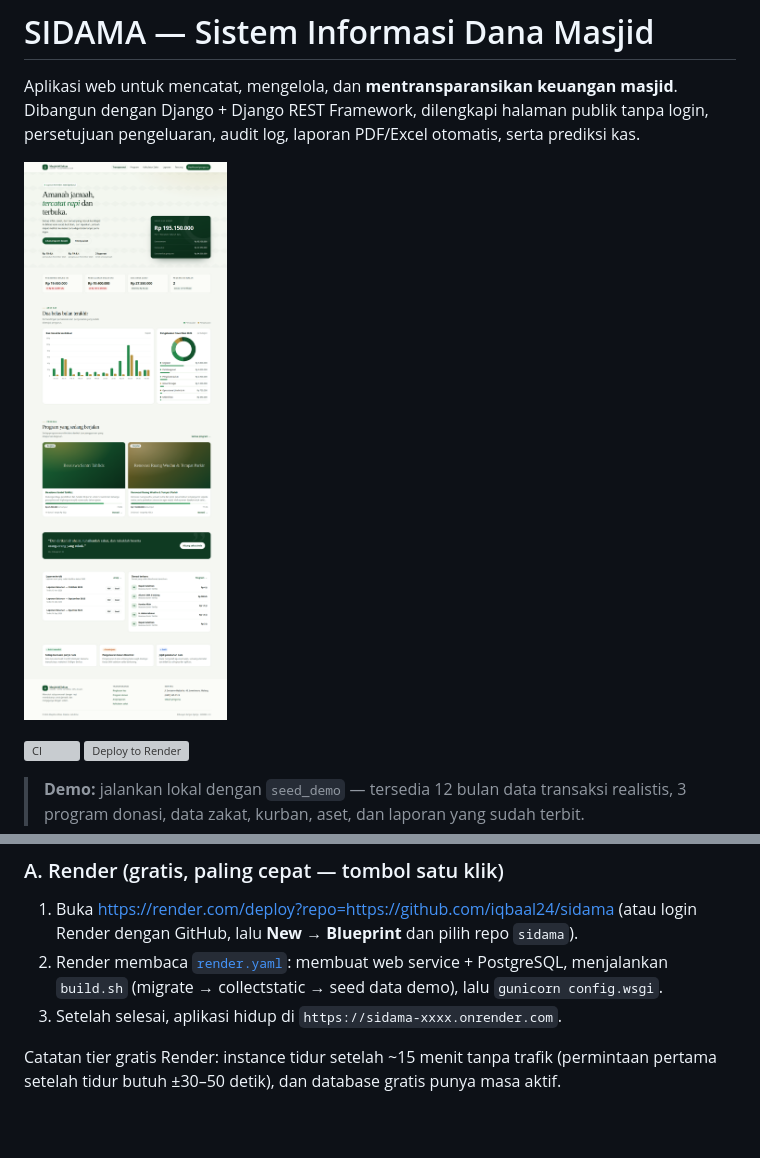
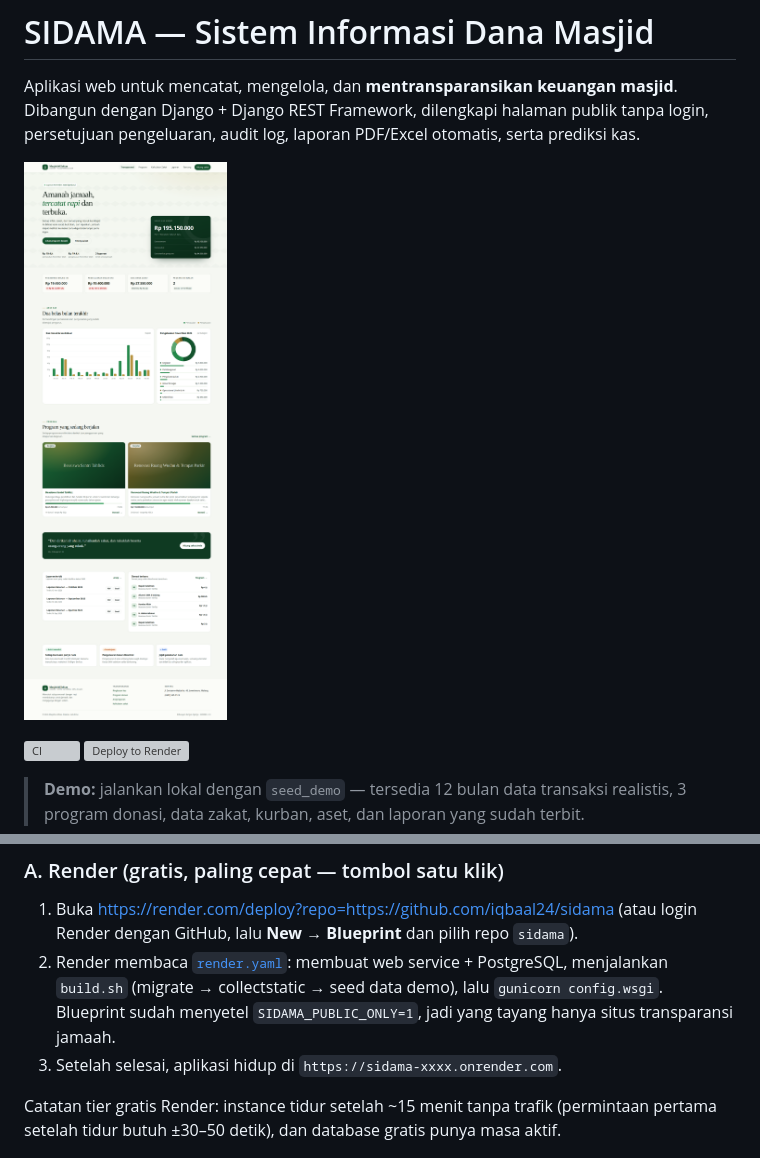
Before and after one commit to iqbaal24/sidama, a Markdown page: README.md, 2 parts joined by grey strips. Rendered like a GitHub page; pictures changed too: docs/screenshots/home.png; blank space fills up the shorter version; grey boxes are pictures that could not be loaded.

Commit message:
feat(deploy): public-only mode — dashboard, admin, dan API internal tidak dimount

```diff
--- a/README.md
+++ b/README.md
@@ -284,7 +284,8 @@ Repo ini sudah siap dideploy tanpa konfigurasi tambahan. Tiga jalur, pilih satu:
    (atau login Render dengan GitHub, lalu **New → Blueprint** dan pilih repo `sidama`).
 2. Render membaca [`render.yaml`](render.yaml): membuat web service + PostgreSQL,
    menjalankan `build.sh` (migrate → collectstatic → seed data demo), lalu
-   `gunicorn config.wsgi`.
+   `gunicorn config.wsgi`. Blueprint sudah menyetel `SIDAMA_PUBLIC_ONLY=1`,
+   jadi yang tayang hanya situs transparansi jamaah.
 3. Setelah selesai, aplikasi hidup di `https://sidama-xxxx.onrender.com`.
 
 Catatan tier gratis Render: instance tidur setelah ~15 menit tanpa trafik
```
Also changed, not shown: other parts of README.md (+31 -0 lines), docs/screenshots/programs.png, 11 other files.
